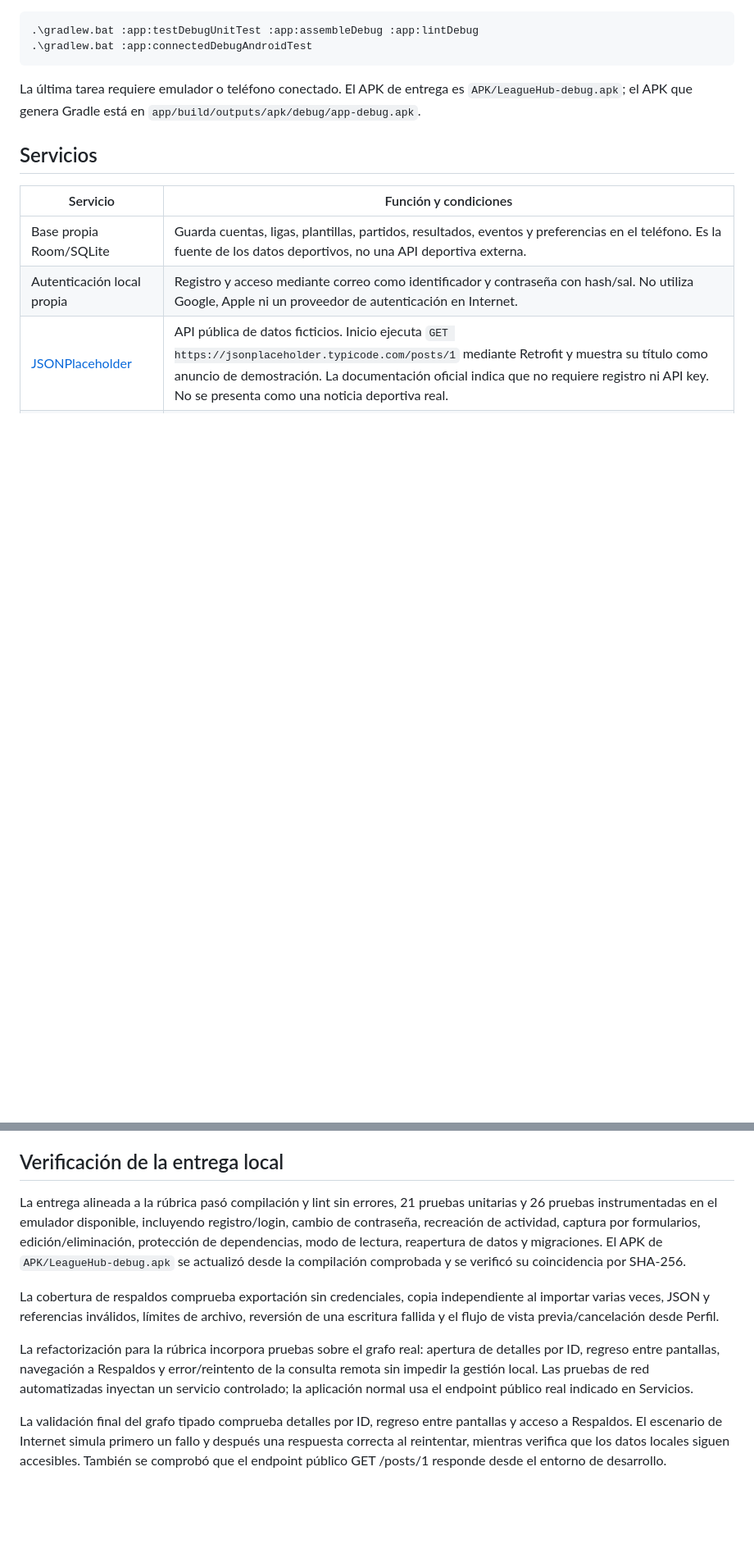
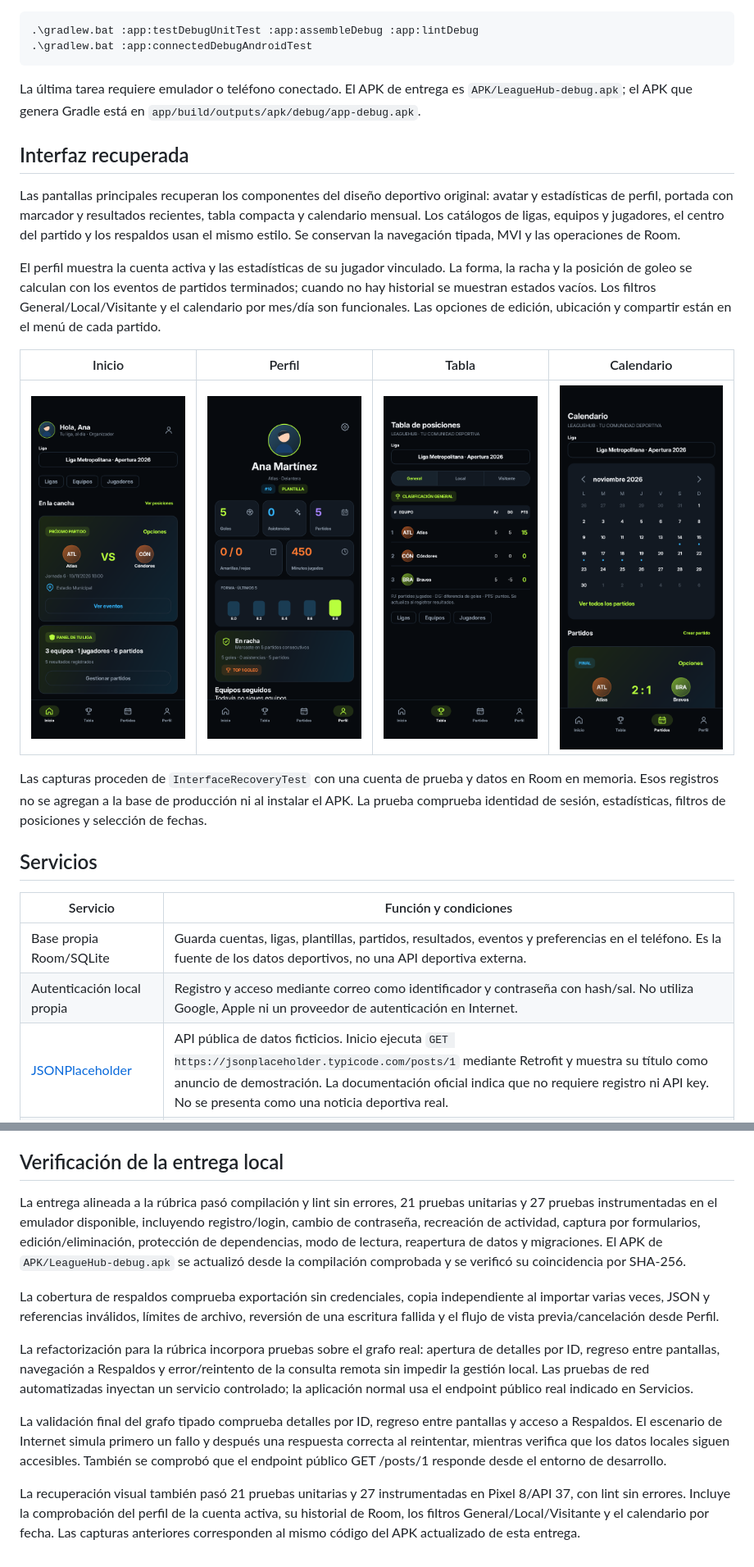
Before and after one commit to S3rgi07/leaguehub, a Markdown page: README.md, 2 parts joined by grey strips. Shown at 82% size. GitHub-like rendering; pictures changed too: docs/capturas/calendario.png (added), docs/capturas/inicio.png (added), docs/capturas/perfil.png (added); blank space fills up the shorter version.

Commit message:
Actualiza entrega visual

```diff
--- a/README.md
+++ b/README.md
@@ -19,6 +19,26 @@ no bloquea las funciones locales.
 La última tarea requiere emulador o teléfono conectado. El APK de entrega es
 `APK/LeagueHub-debug.apk`; el APK que genera Gradle está en
 `app/build/outputs/apk/debug/app-debug.apk`.
+
+## Interfaz recuperada
+
+Las pantallas principales recuperan los componentes del diseño deportivo original: avatar y
+estadísticas de perfil, portada con marcador y resultados recientes, tabla compacta y calendario
+mensual. Los catálogos de ligas, equipos y jugadores, el centro del partido y los respaldos usan
+el mismo estilo. Se conservan la navegación tipada, MVI y las operaciones de Room.
+
+El perfil muestra la cuenta activa y las estadísticas de su jugador vinculado. La forma, la racha
+y la posición de goleo se calculan con los eventos de partidos terminados; cuando no hay historial
+se muestran estados vacíos. Los filtros General/Local/Visitante y el calendario por mes/día son
+funcionales. Las opciones de edición, ubicación y compartir están en el menú de cada partido.
+
+| Inicio | Perfil | Tabla | Calendario |
+|---|---|---|---|
+| ![Inicio](docs/capturas/inicio.png) | ![Perfil](docs/capturas/perfil.png) | ![Tabla](docs/capturas/tabla.png) | ![Calendario](docs/capturas/calendario.png) |
+
+Las capturas proceden de `InterfaceRecoveryTest` con una cuenta de prueba y datos en Room en
+memoria. Esos registros no se agregan a la base de producción ni al instalar el APK. La prueba
+comprueba identidad de sesión, estadísticas, filtros de posiciones y selección de fechas.
 
 ## Servicios
 
@@ -178,7 +198,7 @@ cada modelo de teléfono: las pruebas instrumentadas se ejecutan en el emulador
 
 ## Verificación de la entrega local
 
-La entrega alineada a la rúbrica pasó compilación y lint sin errores, 21 pruebas unitarias y 26 pruebas
+La entrega alineada a la rúbrica pasó compilación y lint sin errores, 21 pruebas unitarias y 27 pruebas
 instrumentadas en el emulador disponible, incluyendo registro/login, cambio de contraseña,
 recreación de actividad, captura por formularios, edición/eliminación, protección de dependencias,
 modo de lectura, reapertura de datos y migraciones. El APK de `APK/LeagueHub-debug.apk` se
@@ -192,3 +212,8 @@ sin impedir la gestión local. Las pruebas de red automatizadas inyectan un serv
 la aplicación normal usa el endpoint público real indicado en Servicios.
 
 La validación final del grafo tipado comprueba detalles por ID, regreso entre pantallas y acceso a Respaldos. El escenario de Internet simula primero un fallo y después una respuesta correcta al reintentar, mientras verifica que los datos locales siguen accesibles. También se comprobó que el endpoint público GET /posts/1 responde desde el entorno de desarrollo.
+
+La recuperación visual también pasó 21 pruebas unitarias y 27 instrumentadas en Pixel 8/API 37,
+con lint sin errores. Incluye la comprobación del perfil de la cuenta activa, su historial de Room,
+los filtros General/Local/Visitante y el calendario por fecha. Las capturas anteriores corresponden
+al mismo código del APK actualizado de esta entrega.
```
Also changed, not shown: APK/README.md (added, +8 -0 lines), 1 other file.
